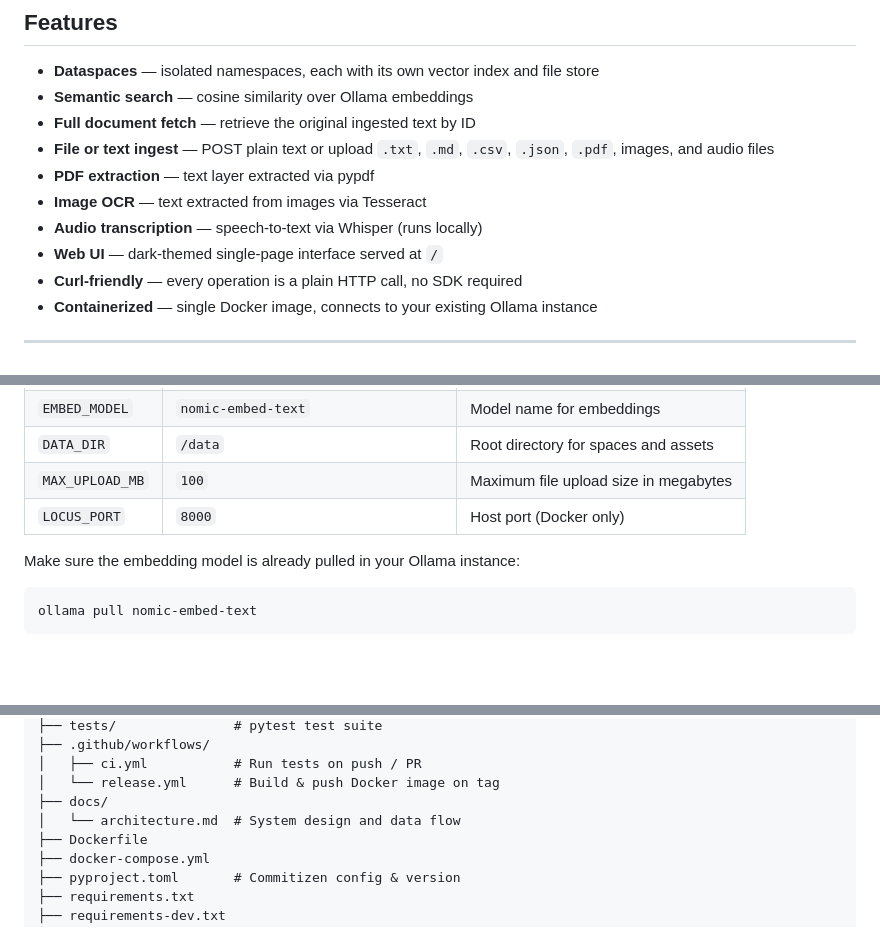
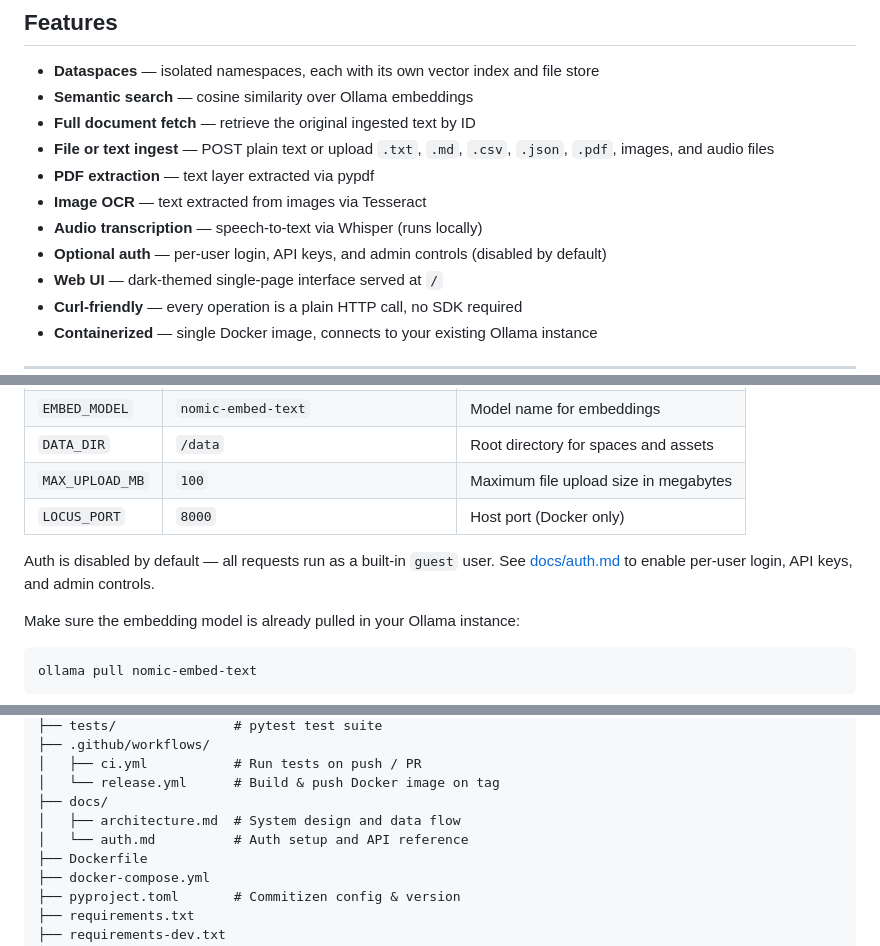
Before and after one commit to MiguelAPerez/locus, a Markdown page: README.md, 3 parts joined by grey strips. Drawn GitHub-style; blank space fills up the shorter version.

Commit message:
docs(auth): adding information on optional auth

```diff
--- a/README.md
+++ b/README.md
@@ -20,6 +20,7 @@ Locus pairs with any [Ollama](https://ollama.com) instance for local embeddings,
 - **PDF extraction** — text layer extracted via pypdf
 - **Image OCR** — text extracted from images via Tesseract
 - **Audio transcription** — speech-to-text via Whisper (runs locally)
+- **Optional auth** — per-user login, API keys, and admin controls (disabled by default)
 - **Web UI** — dark-themed single-page interface served at `/`
 - **Curl-friendly** — every operation is a plain HTTP call, no SDK required
 - **Containerized** — single Docker image, connects to your existing Ollama instance
@@ -82,6 +83,8 @@ All configuration is via environment variables (or `.env`):
 | `DATA_DIR` | `/data` | Root directory for spaces and assets |
 | `MAX_UPLOAD_MB` | `100` | Maximum file upload size in megabytes |
 | `LOCUS_PORT` | `8000` | Host port (Docker only) |
+
+Auth is disabled by default — all requests run as a built-in `guest` user. See [docs/auth.md](docs/auth.md) to enable per-user login, API keys, and admin controls.
 
 Make sure the embedding model is already pulled in your Ollama instance:
 
@@ -209,7 +212,8 @@ The release workflow builds and pushes the Docker image to `ghcr.io/miguelaperez
 │   ├── ci.yml           # Run tests on push / PR
 │   └── release.yml      # Build & push Docker image on tag
 ├── docs/
-│   └── architecture.md  # System design and data flow
+│   ├── architecture.md  # System design and data flow
+│   └── auth.md          # Auth setup and API reference
 ├── Dockerfile
 ├── docker-compose.yml
 ├── pyproject.toml       # Commitizen config & version
```
